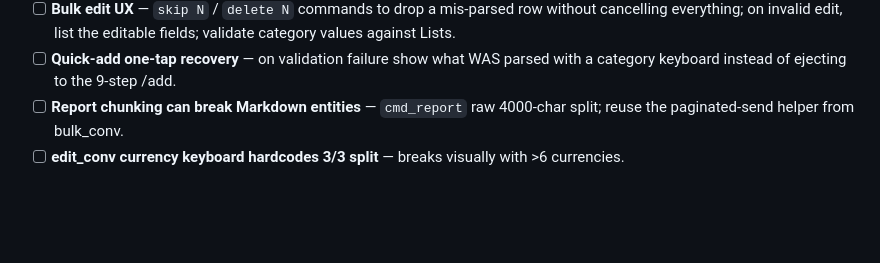
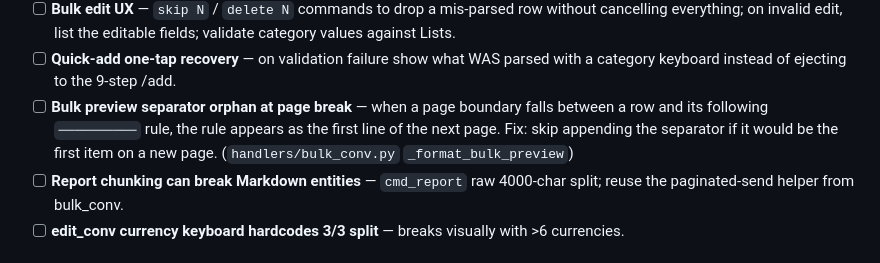
Before and after one commit to TeymurovFuad/family-budget-bot, a Markdown page: BACKLOG.md, the part around the change. Rendered like a GitHub page; blank space fills up the shorter version.

Commit message:
chore: session closeout — BACKLOG updates (#58)
Adds bulk preview separator orphan finding to BACKLOG. Updates session
handoff.

Co-authored-by: TeymurovFuad <TeymurovFuad@users.noreply.github.com>

```diff
--- a/BACKLOG.md
+++ b/BACKLOG.md
@@ -760,6 +760,7 @@ Four non-blocking findings from the PR #16 adversarial review — safe to merge
       everything; on invalid edit, list the editable fields; validate category values against Lists.
 - [ ] **Quick-add one-tap recovery** — on validation failure show what WAS parsed with a category
       keyboard instead of ejecting to the 9-step /add.
+- [ ] **Bulk preview separator orphan at page break** — when a page boundary falls between a row and its following `──────────` rule, the rule appears as the first line of the next page. Fix: skip appending the separator if it would be the first item on a new page. (`handlers/bulk_conv.py` `_format_bulk_preview`)
 - [ ] **Report chunking can break Markdown entities** — `cmd_report` raw 4000-char split;
       reuse the paginated-send helper from bulk_conv.
 - [ ] **edit_conv currency keyboard hardcodes 3/3 split** — breaks visually with >6 currencies.
```
